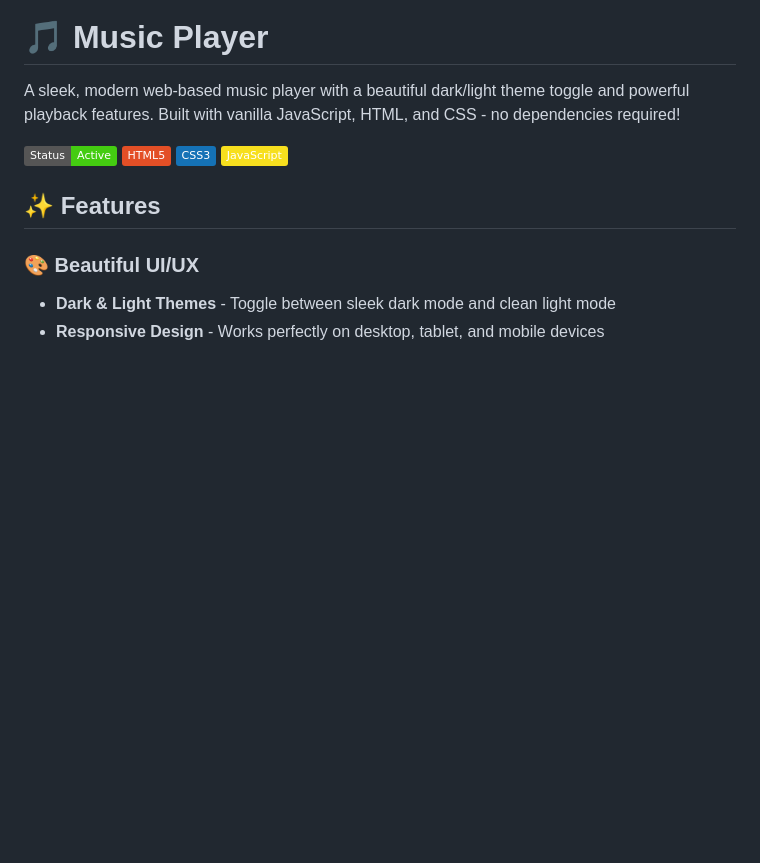
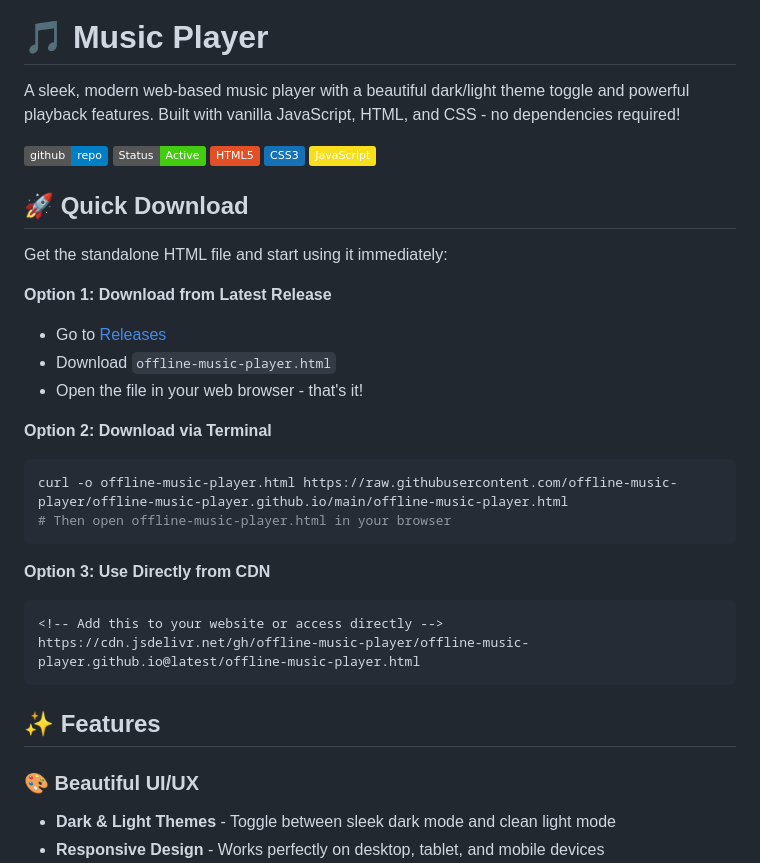
Before and after one commit to offline-music-player/offline-music-player.github.io, a Markdown page: README.md, the part around the change. GitHub-like rendering; badges without logos; blank space fills up the shorter version.

Commit message:
Update tags in readme

````diff
--- a/README.md
+++ b/README.md
@@ -2,10 +2,32 @@
 
 A sleek, modern web-based music player with a beautiful dark/light theme toggle and powerful playback features. Built with vanilla JavaScript, HTML, and CSS - no dependencies required!
 
+![Github Repo](https://img.shields.io/badge/github-repo-blue?logo=github)
 ![Music Player Demo](https://img.shields.io/badge/Status-Active-success)
 ![HTML5](https://img.shields.io/badge/HTML5-E34F26?logo=html5&logoColor=white)
 ![CSS3](https://img.shields.io/badge/CSS3-1572B6?logo=css3&logoColor=white)
 ![JavaScript](https://img.shields.io/badge/JavaScript-F7DF1E?logo=javascript&logoColor=black)
+
+## 🚀 Quick Download
+
+Get the standalone HTML file and start using it immediately:
+
+**Option 1: Download from Latest Release**
+- Go to [Releases](https://github.com/offline-music-player/offline-music-player.github.io/releases/tag/v1.0.0)
+- Download `offline-music-player.html`
+- Open the file in your web browser - that's it!
+
+**Option 2: Download via Terminal**
+```bash
+curl -o offline-music-player.html https://raw.githubusercontent.com/offline-music-player/offline-music-player.github.io/main/offline-music-player.html
+# Then open offline-music-player.html in your browser
+```
+
+**Option 3: Use Directly from CDN**
+```html
+<!-- Add this to your website or access directly -->
+https://cdn.jsdelivr.net/gh/offline-music-player/offline-music-player.github.io@latest/offline-music-player.html
+```
 
 ## ✨ Features
 
````
